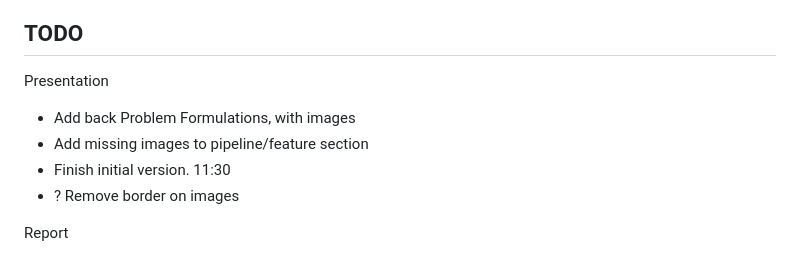
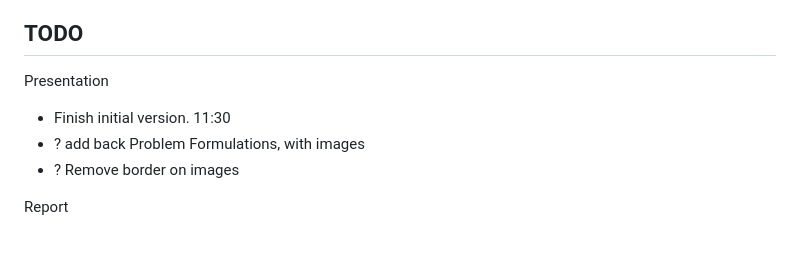
Before and after one commit to jonnor/datascience-master, a Markdown page: dat390/README.md, the part around the change. Drawn GitHub-style.

```diff
--- a/dat390/README.md
+++ b/dat390/README.md
@@ -62,9 +62,8 @@ Comparing model alternatives. Accuracy, training time, inference time, data requ
 
 Presentation
 
-* Add back Problem Formulations, with images
-* Add missing images to pipeline/feature section
 * Finish initial version. 11:30
+* ? add back Problem Formulations, with images
 * ? Remove border on images
 
 
```
Also changed, not shown: dat390/presentation.md (+12 -9 lines), dat390/images/sound-sources.png (added), 1 other file.
